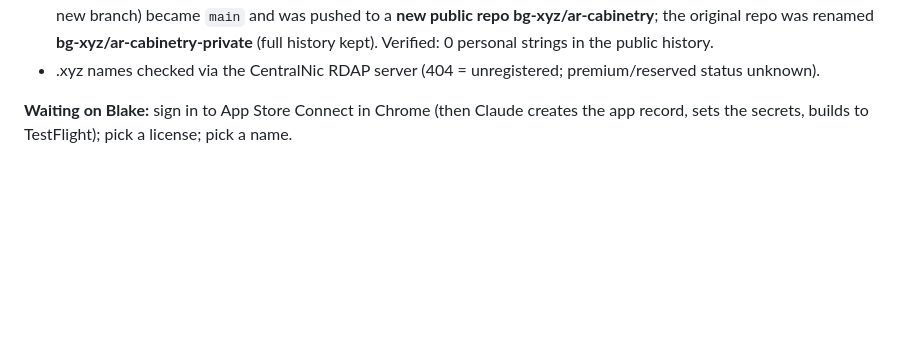
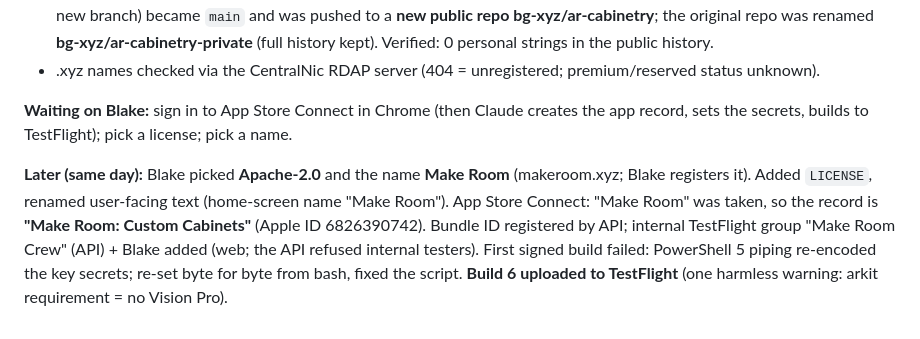
Before and after one commit to bg-xyz/ar-cabinetry, a Markdown page: SESSION.md, the part around the change. Rendered like a GitHub page; blank space fills up the shorter version.

Commit message:
Docs: App Store Connect + TestFlight setup
Co-Authored-By: Claude Opus 5.5 <noreply@anthropic.com>

```diff
--- a/SESSION.md
+++ b/SESSION.md
@@ -125,3 +125,5 @@ Blake has an **iPhone 12 Pro** (LiDAR, RoomPlan supported). He OK'd the placehol
 - .xyz names checked via the CentralNic RDAP server (404 = unregistered; premium/reserved status unknown).
 
 **Waiting on Blake:** sign in to App Store Connect in Chrome (then Claude creates the app record, sets the secrets, builds to TestFlight); pick a license; pick a name.
+
+**Later (same day):** Blake picked **Apache-2.0** and the name **Make Room** (makeroom.xyz; Blake registers it). Added `LICENSE`, renamed user-facing text (home-screen name "Make Room"). App Store Connect: "Make Room" was taken, so the record is **"Make Room: Custom Cabinets"** (Apple ID 6826390742). Bundle ID registered by API; internal TestFlight group "Make Room Crew" (API) + Blake added (web; the API refused internal testers). First signed build failed: PowerShell 5 piping re-encoded the key secrets; re-set byte for byte from bash, fixed the script. **Build 6 uploaded to TestFlight** (one harmless warning: arkit requirement = no Vision Pro).
```
Also changed, not shown: CLAUDE.md (+1 -1 lines).
